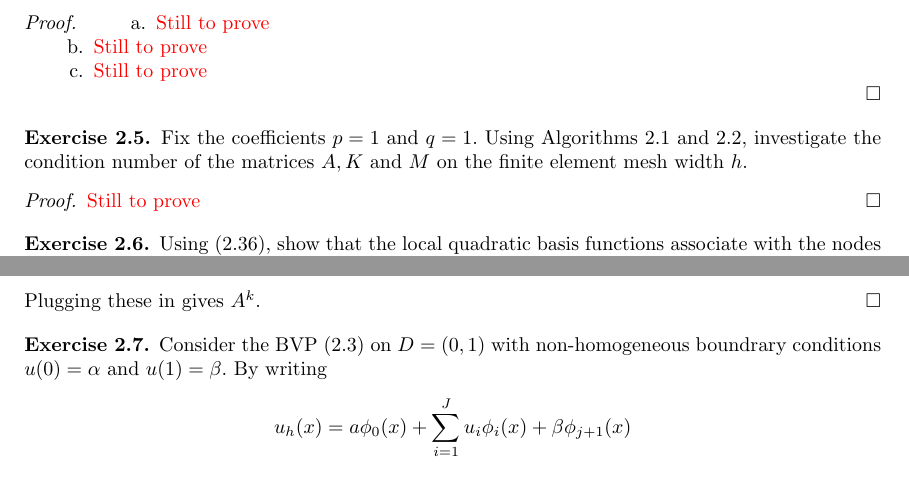
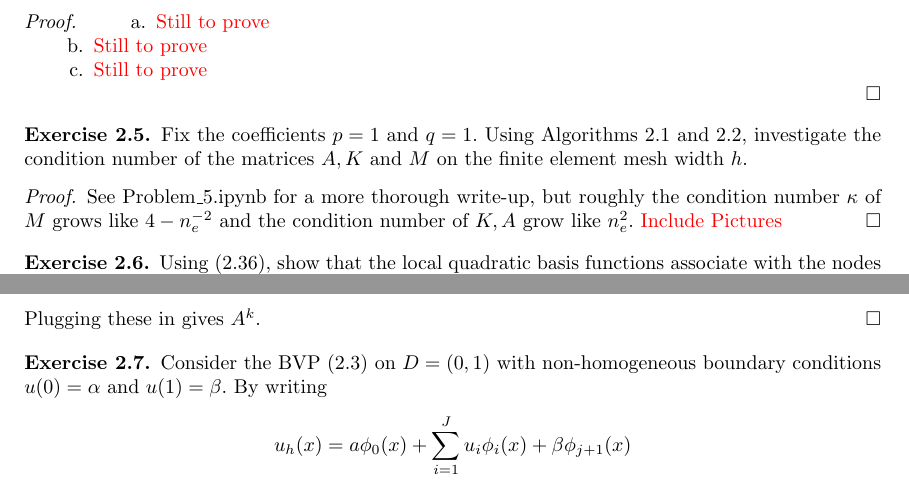
Before and after one commit to chrisdupre/Computational-SPDE, a LaTeX problem sheet (Exercises/Chapter 2/Chapter_2.tex): two parts of pages 2 and 4 of 5, joined at a grey line, cut so that both start at the same text. Compiled offline with pdfLaTeX.

Commit message:
Updates from Overleaf

```diff
--- a/Exercises/Chapter 2/Chapter_2.tex
+++ b/Exercises/Chapter 2/Chapter_2.tex
@@ -98,7 +98,8 @@ In particular, this applies for $u = u_1-u_2.$ Thus $\|u_1-u_2\|_{E} = 0.$ By eq
     Fix the coefficients $p=1$ and $q=1.$ Using Algorithms $2.1$ and $2.2$, investigate the condition number of the matrices $A,K$ and $M$ on the finite element mesh width $h$.
 \end{exer}
 \begin{proof}
-    \tcr{Still to prove}
+    See Problem\_5.ipynb for a more thorough write-up, but roughly the condition number $\kappa$ of $M$ grows like $4-n_e^{-2}$ and the condition number of $K,A$ grow like $n_e^2.$
+    \tcr{Include Pictures}
 \end{proof}
 
 \begin{exer}
@@ -165,7 +166,7 @@ In particular, this applies for $u = u_1-u_2.$ Thus $\|u_1-u_2\|_{E} = 0.$ By eq
 \end{proof}
 
 \begin{exer}
-    Consider the BVP (2.3) on $D = (0,1)$ with non-homogeneous boundrary conditions $u(0)=\alpha$ and $u(1)=\beta.$ By writing
+    Consider the BVP (2.3) on $D = (0,1)$ with non-homogeneous boundary conditions $u(0)=\alpha$ and $u(1)=\beta.$ By writing
     $$u_h(x) = a\phi_0(x) + \sum_{i=1}^{J} u_i \phi_i(x) + \beta \phi_{j+1}(x)$$
     where $\phi_0(x)$ and $\phi_{J+1}(x)$ are the hat functions associated with $x=0$ and $x=1$ respectively, derive the linear system $A\mathbf{u} = \hat{\mathbf{b}}$ to be solved for the interior values $u_i = u_h (z_i), i = 1,...,J.$ Relate this linear system to the one obtained for homogeneous conditions. Edit algorithm 2.1 and compute the finite element approximation to $(2.3)$ with the boundary conditions $u(0)=1$ and $u(1)=0$, for $p=1, q=10$ and $f=1.$
 \end{exer}
```
